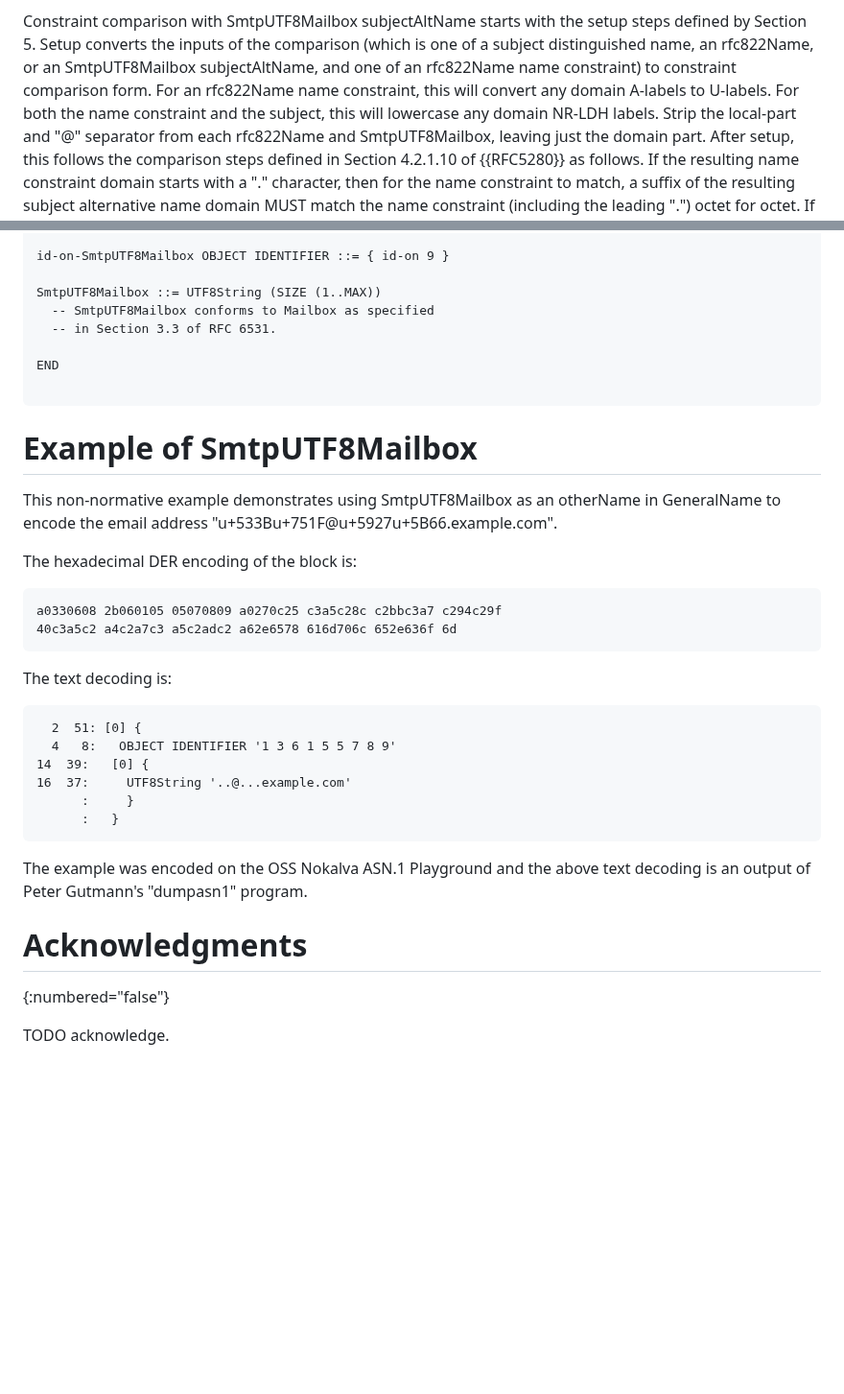
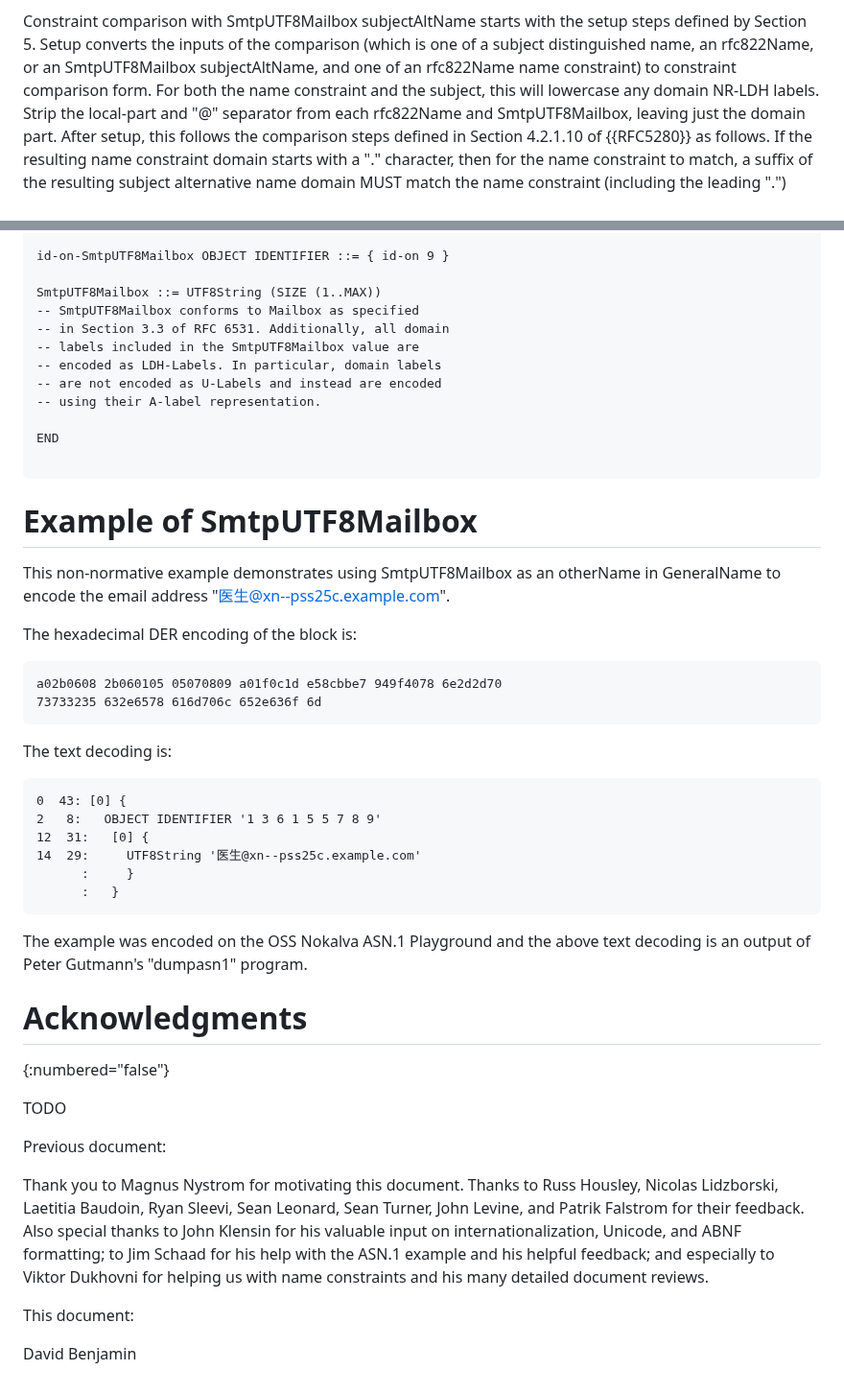
Before and after one commit to CBonnell/draft-lamps-rfc8398-bis, a Markdown page: draft-bonnell-lamps-rfc8398bis.md, 2 parts joined by grey strips. Shown at 96% size. GitHub-like rendering; blank space fills up the shorter version.

```diff
--- a/draft-bonnell-lamps-rfc8398bis.md
+++ b/draft-bonnell-lamps-rfc8398bis.md
@@ -256,9 +253,8 @@ Constraint comparison with SmtpUTF8Mailbox subjectAltName starts with
 the setup steps defined by Section 5.  Setup converts the inputs of
 the comparison (which is one of a subject distinguished name, an
 rfc822Name, or an SmtpUTF8Mailbox subjectAltName, and one of an
-rfc822Name name constraint) to constraint comparison form.  For an
-rfc822Name name constraint, this will convert any domain A-labels to
-U-labels.  For both the name constraint and the subject, this will
+rfc822Name name constraint) to constraint comparison form. For both the
+name constraint and the subject, this will
 lowercase any domain NR-LDH labels.  Strip the local-part and "@"
 separator from each rfc822Name and SmtpUTF8Mailbox, leaving just the
 domain part.  After setup, this follows the comparison steps defined
@@ -381,8 +391,12 @@ on-SmtpUTF8Mailbox OTHER-NAME ::= {
 id-on-SmtpUTF8Mailbox OBJECT IDENTIFIER ::= { id-on 9 }
 
 SmtpUTF8Mailbox ::= UTF8String (SIZE (1..MAX))
-  -- SmtpUTF8Mailbox conforms to Mailbox as specified
-  -- in Section 3.3 of RFC 6531.
+-- SmtpUTF8Mailbox conforms to Mailbox as specified
+-- in Section 3.3 of RFC 6531. Additionally, all domain
+-- labels included in the SmtpUTF8Mailbox value are
+-- encoded as LDH-Labels. In particular, domain labels
+-- are not encoded as U-Labels and instead are encoded
+-- using their A-label representation.
 
 END
 
@@ -392,22 +406,22 @@ END
 
 This non-normative example demonstrates using SmtpUTF8Mailbox as an
 otherName in GeneralName to encode the email address
-"u+533Bu+751F@u+5927u+5B66.example.com".
+"医生@xn--pss25c.example.com".
 
 The hexadecimal DER encoding of the block is:
 
 ~~~
-a0330608 2b060105 05070809 a0270c25 c3a5c28c c2bbc3a7 c294c29f
-40c3a5c2 a4c2a7c3 a5c2adc2 a62e6578 616d706c 652e636f 6d
+a02b0608 2b060105 05070809 a01f0c1d e58cbbe7 949f4078 6e2d2d70
+73733235 632e6578 616d706c 652e636f 6d
 ~~~
 
 The text decoding is:
 
 ~~~
-  2  51: [0] {
-  4   8:   OBJECT IDENTIFIER '1 3 6 1 5 5 7 8 9'
-14  39:   [0] {
-16  37:     UTF8String '..@...example.com'
+0  43: [0] {
+2   8:   OBJECT IDENTIFIER '1 3 6 1 5 5 7 8 9'
+12  31:   [0] {
+14  29:     UTF8String '医生@xn--pss25c.example.com'
       :     }
       :   }
 ~~~
@@ -419,4 +433,19 @@ program.
 # Acknowledgments
 {:numbered="false"}
 
-TODO acknowledge.
+TODO
+
+Previous document:
+
+Thank you to Magnus Nystrom for motivating this document.  Thanks to
+Russ Housley, Nicolas Lidzborski, Laetitia Baudoin, Ryan Sleevi, Sean
+Leonard, Sean Turner, John Levine, and Patrik Falstrom for their
+feedback.  Also special thanks to John Klensin for his valuable input
+on internationalization, Unicode, and ABNF formatting; to Jim Schaad
+for his help with the ASN.1 example and his helpful feedback; and
+especially to Viktor Dukhovni for helping us with name constraints
+and his many detailed document reviews.
+
+This document:
+
+David Benjamin
```
Also changed, not shown: other parts of draft-bonnell-lamps-rfc8398bis.md (+44 -33 lines).
